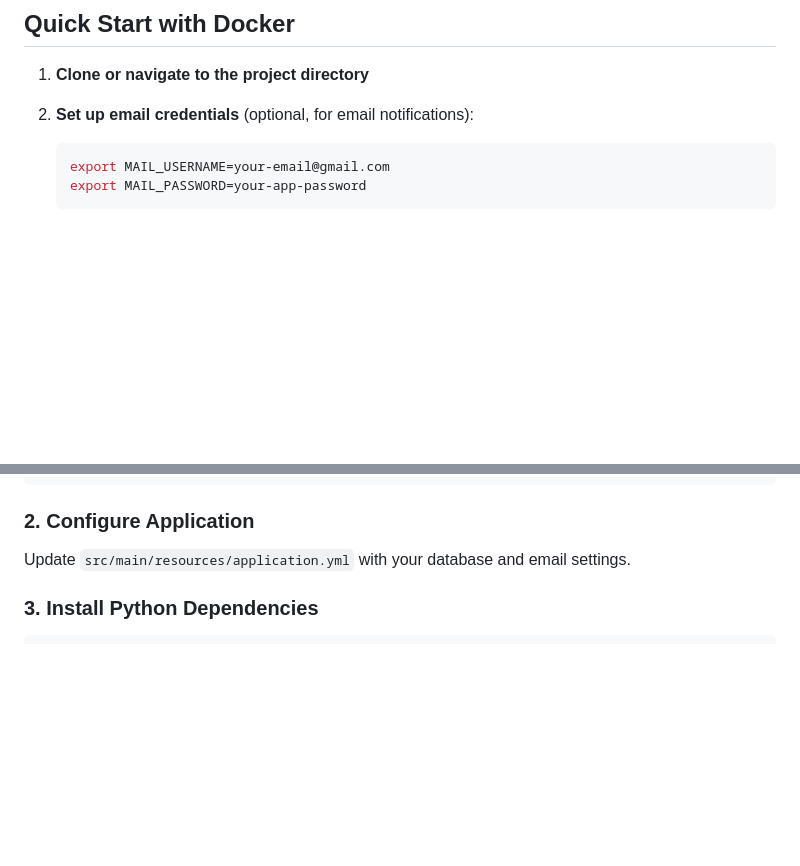
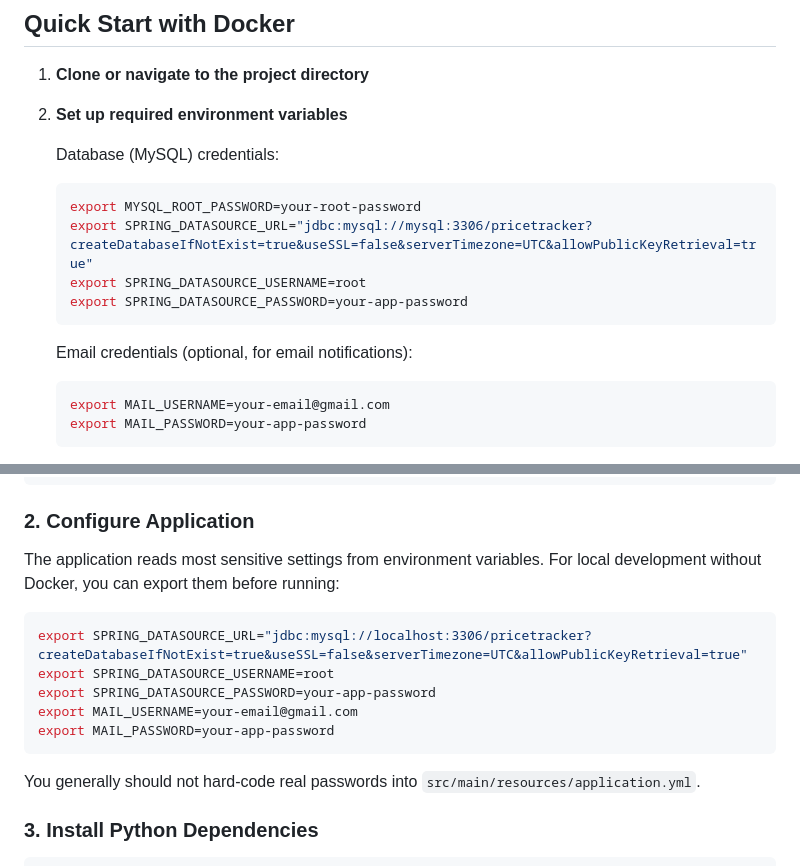
Before and after one commit to amcnutt1996/pricetracker, a Markdown page: README.md, 2 parts joined by grey strips. Rendered like a GitHub page; blank space fills up the shorter version.

Commit message:
document env vars for db and email config

````diff
--- a/README.md
+++ b/README.md
@@ -52,7 +52,17 @@ pricetracker/
 
 1. **Clone or navigate to the project directory**
 
-2. **Set up email credentials** (optional, for email notifications):
+2. **Set up required environment variables**
+
+   Database (MySQL) credentials:
+   ```bash
+   export MYSQL_ROOT_PASSWORD=your-root-password
+   export SPRING_DATASOURCE_URL="jdbc:mysql://mysql:3306/pricetracker?createDatabaseIfNotExist=true&useSSL=false&serverTimezone=UTC&allowPublicKeyRetrieval=true"
+   export SPRING_DATASOURCE_USERNAME=root
+   export SPRING_DATASOURCE_PASSWORD=your-app-password
+   ```
+
+   Email credentials (optional, for email notifications):
    ```bash
    export MAIL_USERNAME=your-email@gmail.com
    export MAIL_PASSWORD=your-app-password
@@ -81,7 +91,18 @@ docker run -d --name mysql -e MYSQL_ROOT_PASSWORD=rootpassword -e MYSQL_DATABASE
 
 ### 2. Configure Application
 
-Update `src/main/resources/application.yml` with your database and email settings.
+The application reads most sensitive settings from environment variables.
+For local development without Docker, you can export them before running:
+
+```bash
+export SPRING_DATASOURCE_URL="jdbc:mysql://localhost:3306/pricetracker?createDatabaseIfNotExist=true&useSSL=false&serverTimezone=UTC&allowPublicKeyRetrieval=true"
+export SPRING_DATASOURCE_USERNAME=root
+export SPRING_DATASOURCE_PASSWORD=your-app-password
+export MAIL_USERNAME=your-email@gmail.com
+export MAIL_PASSWORD=your-app-password
+```
+
+You generally should not hard-code real passwords into `src/main/resources/application.yml`.
 
 ### 3. Install Python Dependencies
 
````
